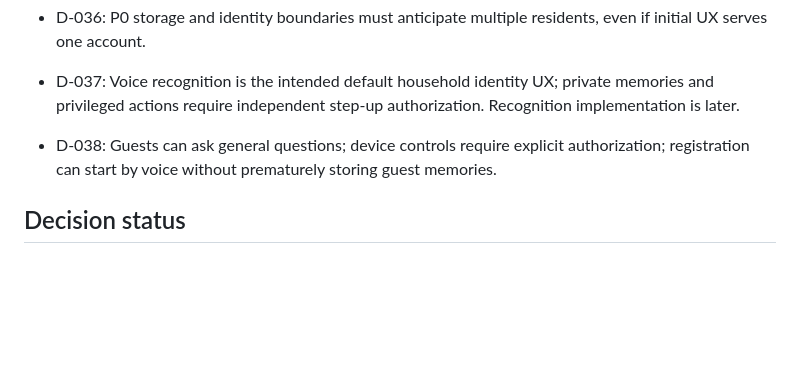
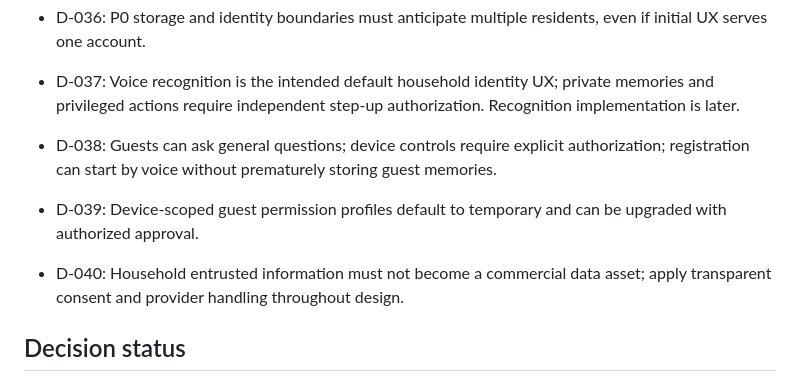
Before and after one commit to arthurlorente/wanda, a Markdown page: docs/PROJECT_STATE.md, the part around the change. GitHub-like rendering; blank space fills up the shorter version.

Commit message:
docs: note new guest design decisions

```diff
--- a/docs/PROJECT_STATE.md
+++ b/docs/PROJECT_STATE.md
@@ -34,6 +34,9 @@
 
 - D-038: Guests can ask general questions; device controls require explicit authorization; registration can start by voice without prematurely storing guest memories.
 
+- D-039: Device-scoped guest permission profiles default to temporary and can be upgraded with authorized approval.
+- D-040: Household entrusted information must not become a commercial data asset; apply transparent consent and provider handling throughout design.
+
 ## Decision status
 
 - **Accepted:** Wanda identity and vision, GitHub as canonical project knowledge, decision-record workflow, cloud realtime speech as P0 direction, separate permission tiers, private data excluded from the public repo, staged handoff, durable user-controlled memory as a goal.
```
